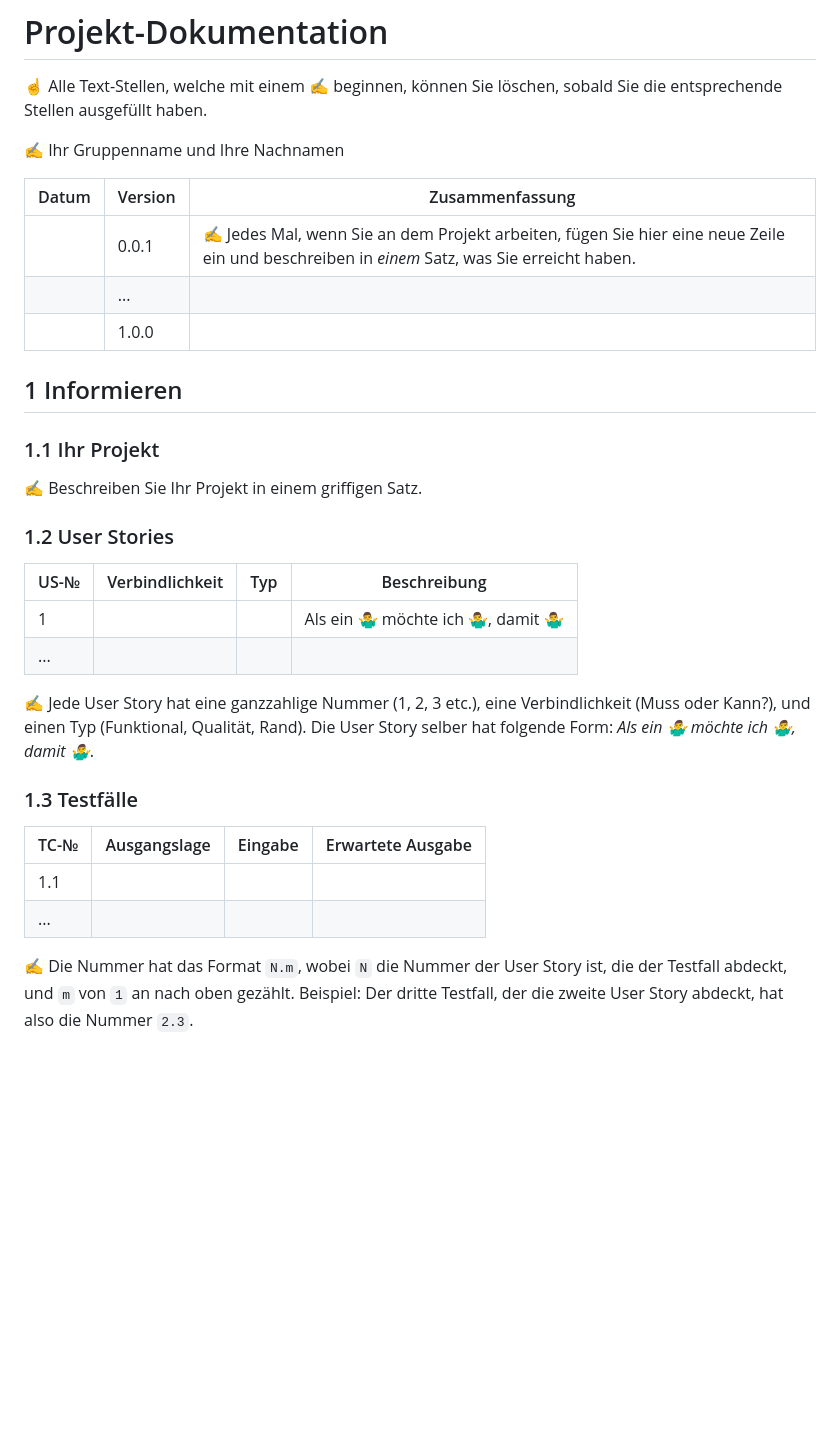
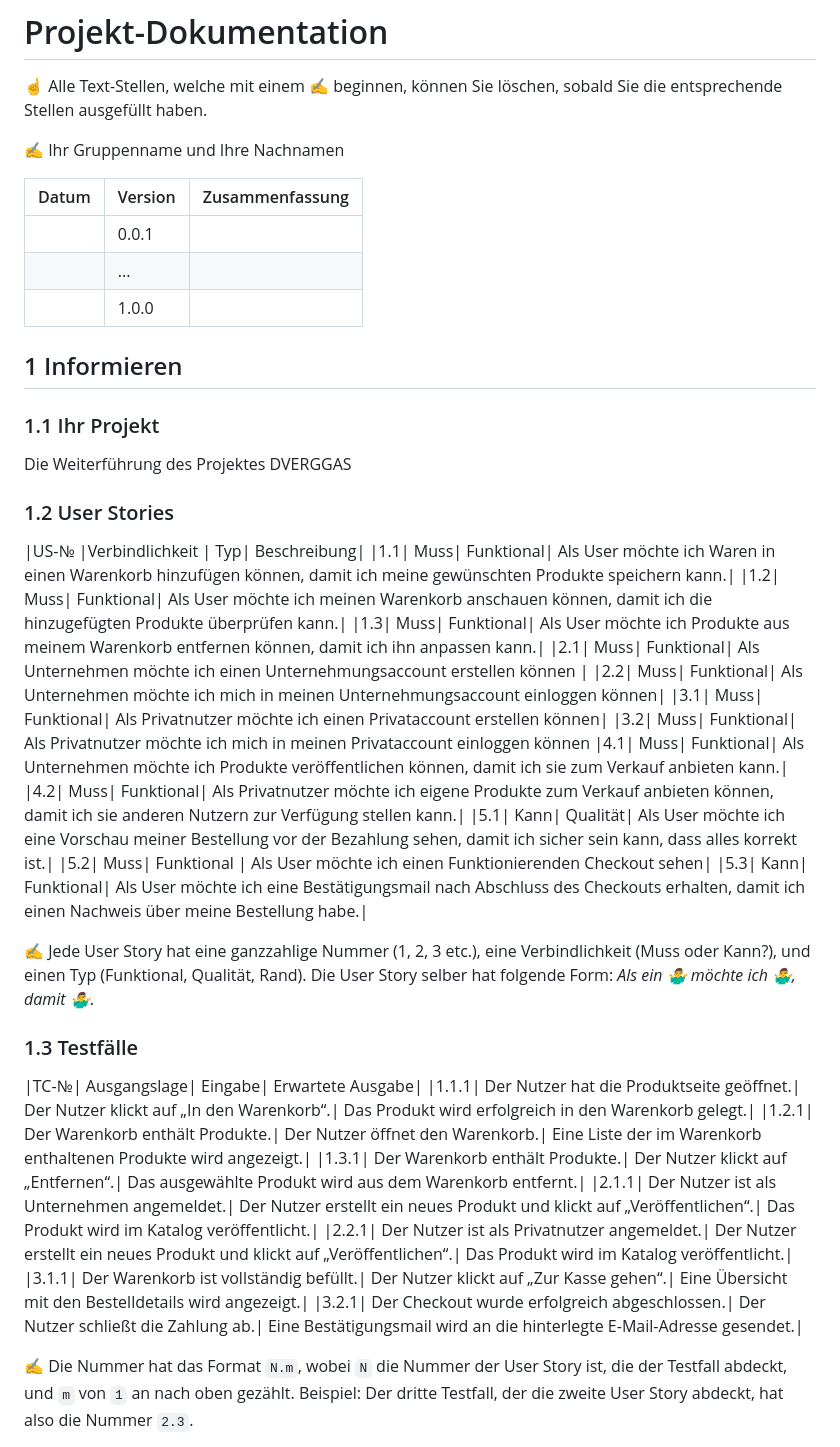
Before and after one commit to sprudello/Dverggas, a Markdown page: Projektdokumentation2.md, the part around the change. GitHub-like rendering; blank space fills up the shorter version.

```diff
--- a/Projektdokumentation2.md
+++ b/Projektdokumentation2.md
@@ -6,7 +6,7 @@
 
 | Datum | Version | Zusammenfassung                                              |
 | ----- | ------- | ------------------------------------------------------------ |
-|       | 0.0.1   | ✍️ Jedes Mal, wenn Sie an dem Projekt arbeiten, fügen Sie hier eine neue Zeile ein und beschreiben in *einem* Satz, was Sie erreicht haben. |
+|       | 0.0.1   |  |
 |       | ...     |                                                              |
 |       | 1.0.0   |                                                              |
 
@@ -14,23 +14,37 @@
 
 ### 1.1 Ihr Projekt
 
-✍️ Beschreiben Sie Ihr Projekt in einem griffigen Satz.
+Die Weiterführung des Projektes DVERGGAS
 
 ### 1.2 User Stories
 
-| US-№ | Verbindlichkeit | Typ  | Beschreibung                       |
-| ---- | --------------- | ---- | ---------------------------------- |
-| 1    |                 |      | Als ein 🤷‍♂️ möchte ich 🤷‍♂️, damit 🤷‍♂️ |
-| ...  |                 |      |                                    |
+|US-№	|Verbindlichkeit |	Typ|	Beschreibung|
+|1.1|	Muss|	Funktional|	Als User möchte ich Waren in einen Warenkorb hinzufügen können, damit ich meine gewünschten Produkte speichern kann.|
+|1.2|	Muss|	Funktional|	Als User möchte ich meinen Warenkorb anschauen können, damit ich die hinzugefügten Produkte überprüfen kann.|
+|1.3|	Muss|	Funktional|	Als User möchte ich Produkte aus meinem Warenkorb entfernen können, damit ich ihn anpassen kann.|
+|2.1| Muss| Funktional| Als Unternehmen möchte ich einen Unternehmungsaccount erstellen können |
+|2.2| Muss| Funktional| Als Unternehmen möchte ich mich in meinen Unternehmungsaccount einloggen können|
+|3.1| Muss| Funktional| Als Privatnutzer möchte ich einen Privataccount erstellen können|
+|3.2| Muss| Funktional| Als Privatnutzer möchte ich mich in meinen Privataccount einloggen können
+|4.1|	Muss|	Funktional|	Als Unternehmen möchte ich Produkte veröffentlichen können, damit ich sie zum Verkauf anbieten kann.|
+|4.2|	Muss|	Funktional|	Als Privatnutzer möchte ich eigene Produkte zum Verkauf anbieten können, damit ich sie anderen Nutzern zur Verfügung stellen kann.|
+|5.1|	Kann|	Qualität|	Als User möchte ich eine Vorschau meiner Bestellung vor der Bezahlung sehen, damit ich sicher sein kann, dass alles korrekt ist.|
+|5.2| Muss| Funktional | Als User möchte ich einen Funktionierenden Checkout sehen|
+|5.3| Kann|	Funktional|	Als User möchte ich eine Bestätigungsmail nach Abschluss des Checkouts erhalten, damit ich einen Nachweis über meine Bestellung habe.|
+
 
 ✍️ Jede User Story hat eine ganzzahlige Nummer (1, 2, 3 etc.), eine Verbindlichkeit (Muss oder Kann?), und einen Typ (Funktional, Qualität, Rand). Die User Story selber hat folgende Form: *Als ein 🤷‍♂️ möchte ich 🤷‍♂️, damit 🤷‍♂️*.
 
 ### 1.3 Testfälle
 
-| TC-№ | Ausgangslage | Eingabe | Erwartete Ausgabe |
-| ---- | ------------ | ------- | ----------------- |
-| 1.1  |              |         |                   |
-| ...  |              |         |                   |
+|TC-№|	Ausgangslage|	Eingabe|	Erwartete Ausgabe|
+|1.1.1|	Der Nutzer hat die Produktseite geöffnet.|	Der Nutzer klickt auf „In den Warenkorb“.|	Das Produkt wird erfolgreich in den Warenkorb gelegt.|
+|1.2.1|	Der Warenkorb enthält Produkte.|	Der Nutzer öffnet den Warenkorb.|	Eine Liste der im Warenkorb enthaltenen Produkte wird angezeigt.|
+|1.3.1|	Der Warenkorb enthält Produkte.|	Der Nutzer klickt auf „Entfernen“.|	Das ausgewählte Produkt wird aus dem Warenkorb entfernt.|
+|2.1.1|	Der Nutzer ist als Unternehmen angemeldet.|	Der Nutzer erstellt ein neues Produkt und klickt auf „Veröffentlichen“.|	Das Produkt wird im Katalog veröffentlicht.|
+|2.2.1|	Der Nutzer ist als Privatnutzer angemeldet.|	Der Nutzer erstellt ein neues Produkt und klickt auf „Veröffentlichen“.|	Das Produkt wird im Katalog veröffentlicht.|
+|3.1.1|	Der Warenkorb ist vollständig befüllt.|	Der Nutzer klickt auf „Zur Kasse gehen“.|	Eine Übersicht mit den Bestelldetails wird angezeigt.|
+|3.2.1|	Der Checkout wurde erfolgreich abgeschlossen.|	Der Nutzer schließt die Zahlung ab.|	Eine Bestätigungsmail wird an die hinterlegte E-Mail-Adresse gesendet.|
 
 ✍️ Die Nummer hat das Format `N.m`, wobei `N` die Nummer der User Story ist, die der Testfall abdeckt, und `m` von `1` an nach oben gezählt. Beispiel: Der dritte Testfall, der die zweite User Story abdeckt, hat also die Nummer `2.3`.
 
```
